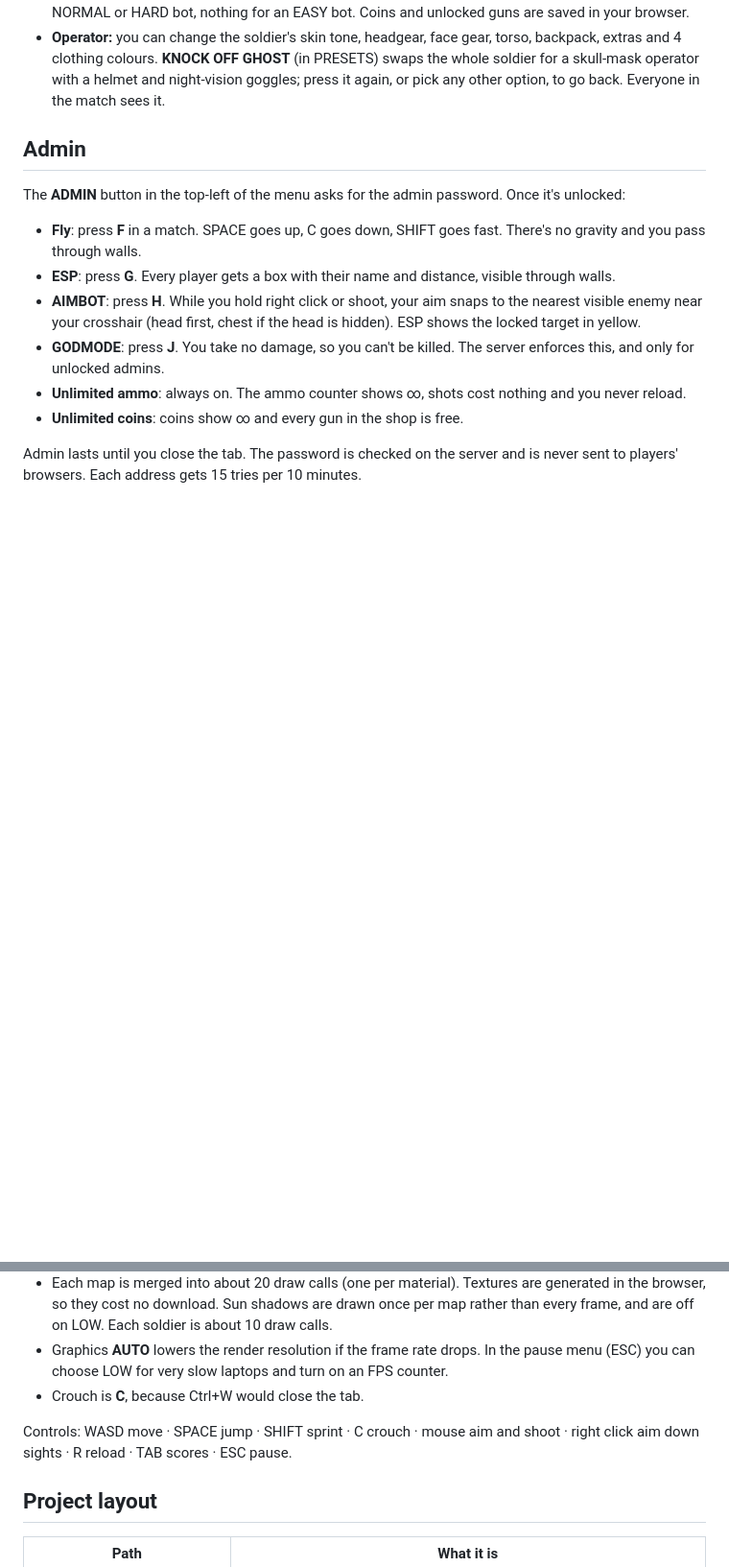
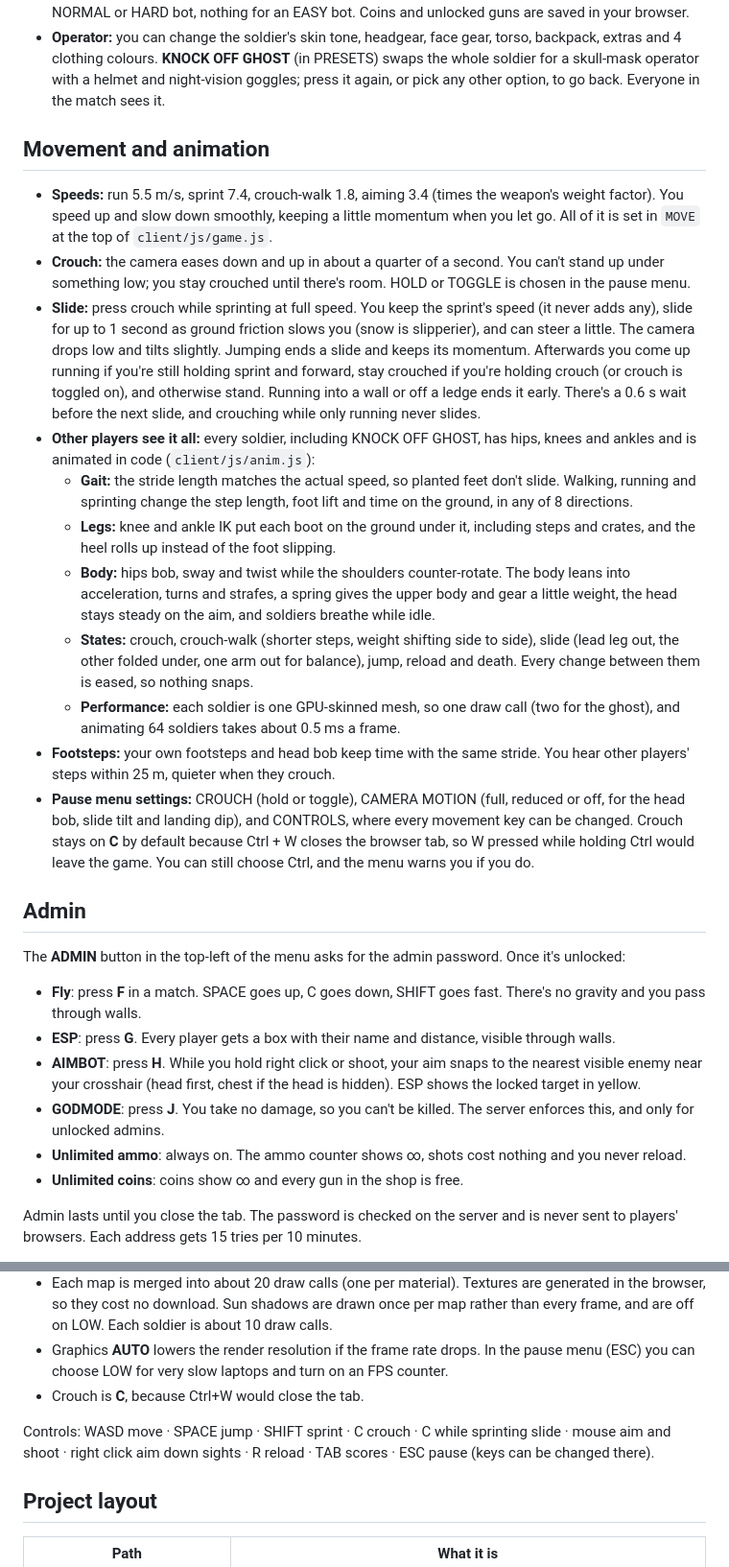
Before and after one commit to testchannel371-create/Redacted, a Markdown page: README.md, 2 parts joined by grey strips. Shown at 96% size. Drawn GitHub-style; blank space fills up the shorter version.

Commit message:
Document movement and animation
Co-Authored-By: Claude Opus 5.5 <noreply@anthropic.com>

```diff
--- a/README.md
+++ b/README.md
@@ -14,6 +14,20 @@ A browser first-person shooter with a Cold War / Black Ops look. It's 3D, runs o
 - **Weapons:** 50 guns made in Blender. The first 10 are free. The others are bought with coins.
 - **Coins:** winning gives 50 coins. Above 10 real players the reward goes up by 50 for every extra 5 players (11–15 players = 100, 16–20 = 150, and so on). Each kill also pays: 25 coins for a real player, 5 for a NORMAL or HARD bot, nothing for an EASY bot. Coins and unlocked guns are saved in your browser.
 - **Operator:** you can change the soldier's skin tone, headgear, face gear, torso, backpack, extras and 4 clothing colours. **KNOCK OFF GHOST** (in PRESETS) swaps the whole soldier for a skull-mask operator with a helmet and night-vision goggles; press it again, or pick any other option, to go back. Everyone in the match sees it.
+
+## Movement and animation
+
+- **Speeds:** run 5.5 m/s, sprint 7.4, crouch-walk 1.8, aiming 3.4 (times the weapon's weight factor). You speed up and slow down smoothly, keeping a little momentum when you let go. All of it is set in `MOVE` at the top of `client/js/game.js`.
+- **Crouch:** the camera eases down and up in about a quarter of a second. You can't stand up under something low; you stay crouched until there's room. HOLD or TOGGLE is chosen in the pause menu.
+- **Slide:** press crouch while sprinting at full speed. You keep the sprint's speed (it never adds any), slide for up to 1 second as ground friction slows you (snow is slipperier), and can steer a little. The camera drops low and tilts slightly. Jumping ends a slide and keeps its momentum. Afterwards you come up running if you're still holding sprint and forward, stay crouched if you're holding crouch (or crouch is toggled on), and otherwise stand. Running into a wall or off a ledge ends it early. There's a 0.6 s wait before the next slide, and crouching while only running never slides.
+- **Other players see it all:** every soldier, including KNOCK OFF GHOST, has hips, knees and ankles and is animated in code (`client/js/anim.js`):
+  - **Gait:** the stride length matches the actual speed, so planted feet don't slide. Walking, running and sprinting change the step length, foot lift and time on the ground, in any of 8 directions.
+  - **Legs:** knee and ankle IK put each boot on the ground under it, including steps and crates, and the heel rolls up instead of the foot slipping.
+  - **Body:** hips bob, sway and twist while the shoulders counter-rotate. The body leans into acceleration, turns and strafes, a spring gives the upper body and gear a little weight, the head stays steady on the aim, and soldiers breathe while idle.
+  - **States:** crouch, crouch-walk (shorter steps, weight shifting side to side), slide (lead leg out, the other folded under, one arm out for balance), jump, reload and death. Every change between them is eased, so nothing snaps.
+  - **Performance:** each soldier is one GPU-skinned mesh, so one draw call (two for the ghost), and animating 64 soldiers takes about 0.5 ms a frame.
+- **Footsteps:** your own footsteps and head bob keep time with the same stride. You hear other players' steps within 25 m, quieter when they crouch.
+- **Pause menu settings:** CROUCH (hold or toggle), CAMERA MOTION (full, reduced or off, for the head bob, slide tilt and landing dip), and CONTROLS, where every movement key can be changed. Crouch stays on **C** by default because Ctrl + W closes the browser tab, so W pressed while holding Ctrl would leave the game. You can still choose Ctrl, and the menu warns you if you do.
 
 ## Admin
 
@@ -96,7 +110,7 @@ Load test: `node tools/load-test.mjs 200` connects 200 fake players. On a normal
 - Graphics **AUTO** lowers the render resolution if the frame rate drops. In the pause menu (ESC) you can choose LOW for very slow laptops and turn on an FPS counter.
 - Crouch is **C**, because Ctrl+W would close the tab.
 
-Controls: WASD move · SPACE jump · SHIFT sprint · C crouch · mouse aim and shoot · right click aim down sights · R reload · TAB scores · ESC pause.
+Controls: WASD move · SPACE jump · SHIFT sprint · C crouch · C while sprinting slide · mouse aim and shoot · right click aim down sights · R reload · TAB scores · ESC pause (keys can be changed there).
 
 ## Project layout
 
```
Also changed, not shown: other parts of README.md (+3 -2 lines).
